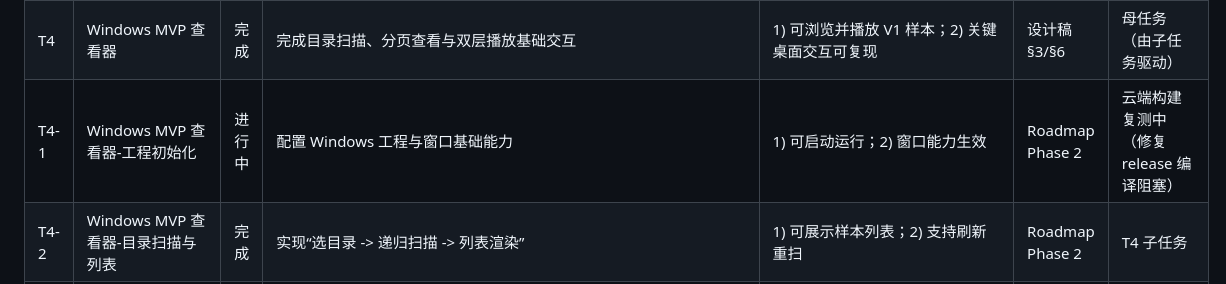
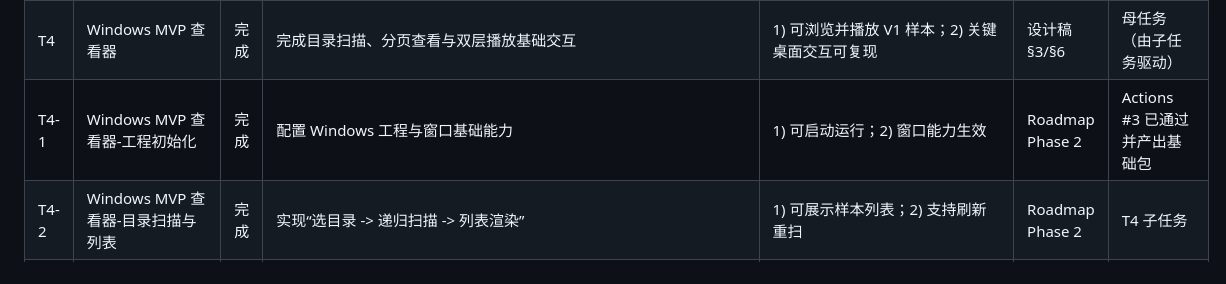
Before and after one commit to serein88/Universal-Live-Photo-Viewer, a Markdown page: TASK.md, the part around the change. Drawn GitHub-style.

```diff
--- a/TASK.md
+++ b/TASK.md
@@ -34,7 +34,7 @@
 | T3-3 | 样本验证工具与验收基线-失败报告                              | 完成  | 生成失败样本明细与复现命令                                                          | 1) 报告含文件路径/错误码/阶段；2) 可复现                                                  | 设计稿 §8.2                | Fail Fast 落地      |
 | T3-4 | 样本验证工具与验收基线-质量门禁脚本与文档                         | 完成  | 建立测试矩阵脚本与发布门禁文档                                                        | 1) 门禁命令可执行；2) 文档包含发布前检查项                                                  | 实施计划 Task 7 + 设计稿 §6    | 覆盖发布约束            |
 | T4   | Windows MVP 查看器                               | 完成  | 完成目录扫描、分页查看与双层播放基础交互                                                   | 1) 可浏览并播放 V1 样本；2) 关键桌面交互可复现                                              | 设计稿 §3/§6               | 母任务（由子任务驱动）       |
-| T4-1 | Windows MVP 查看器-工程初始化                         | 进行中 | 配置 Windows 工程与窗口基础能力                                                   | 1) 可启动运行；2) 窗口能力生效                                                        | Roadmap Phase 2         | 云端构建复测中（修复 release 编译阻塞） |
+| T4-1 | Windows MVP 查看器-工程初始化                         | 完成  | 配置 Windows 工程与窗口基础能力                                                   | 1) 可启动运行；2) 窗口能力生效                                                        | Roadmap Phase 2         | Actions #3 已通过并产出基础包 |
 | T4-2 | Windows MVP 查看器-目录扫描与列表                       | 完成  | 实现“选目录 -> 递归扫描 -> 列表渲染”                                                | 1) 可展示样本列表；2) 支持刷新重扫                                                      | Roadmap Phase 2         | T4 子任务            |
 | T4-3 | Windows MVP 查看器-双层播放器                         | 完成  | 实现静图底层 + 视频上层播放链路                                                      | 1) 切换与播放可用；2) 播放结束回退静图                                                    | Roadmap Phase 2         | T4 子任务            |
 | T4-4 | Windows MVP 查看器-桌面交互                          | 完成  | 实现滚轮切图与键盘左右切换                                                          | 1) 两种交互可用；2) 焦点切换稳定                                                       | Roadmap Phase 2         | T4 子任务            |
```
Also changed, not shown: PROGRESS.md (+12 -0 lines).
